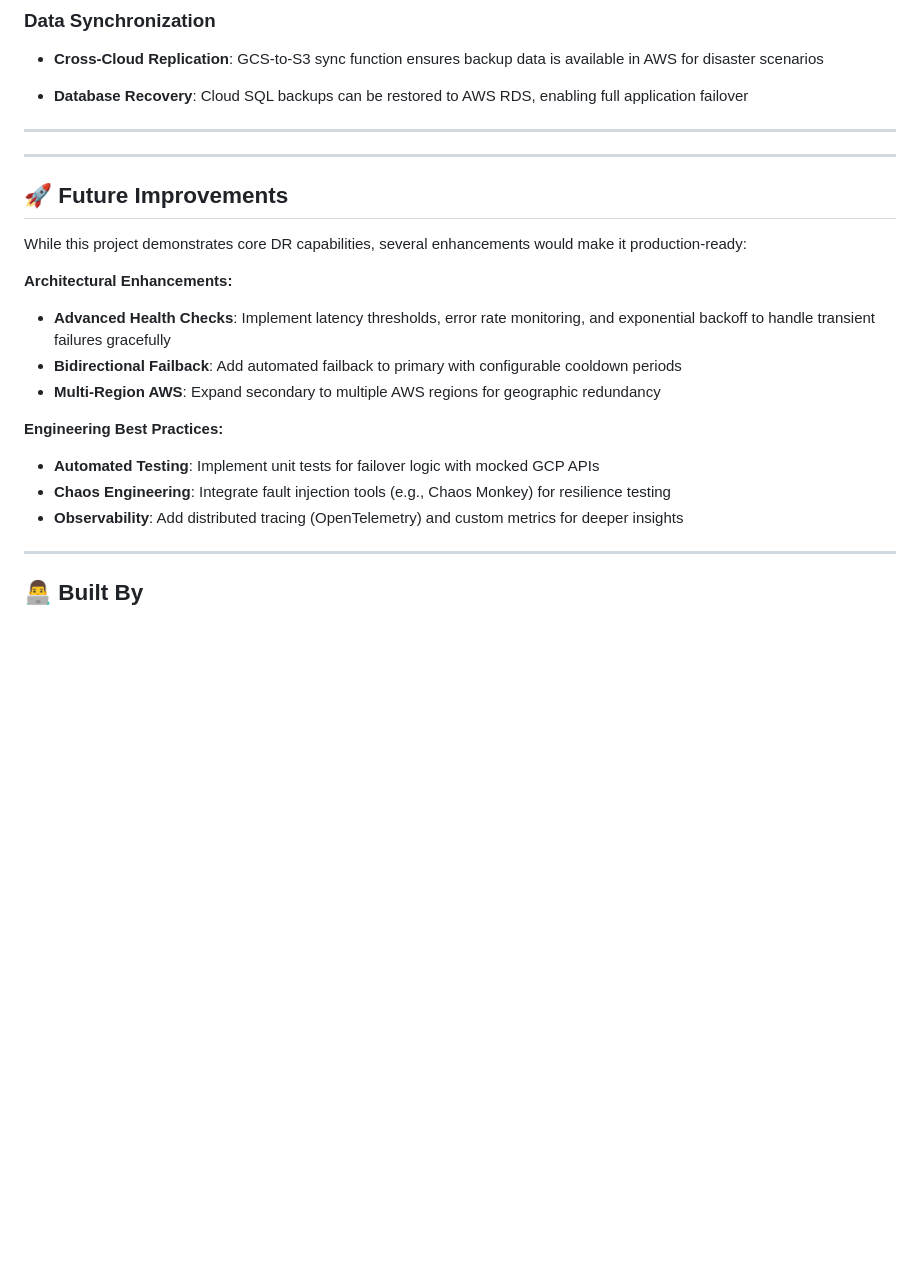
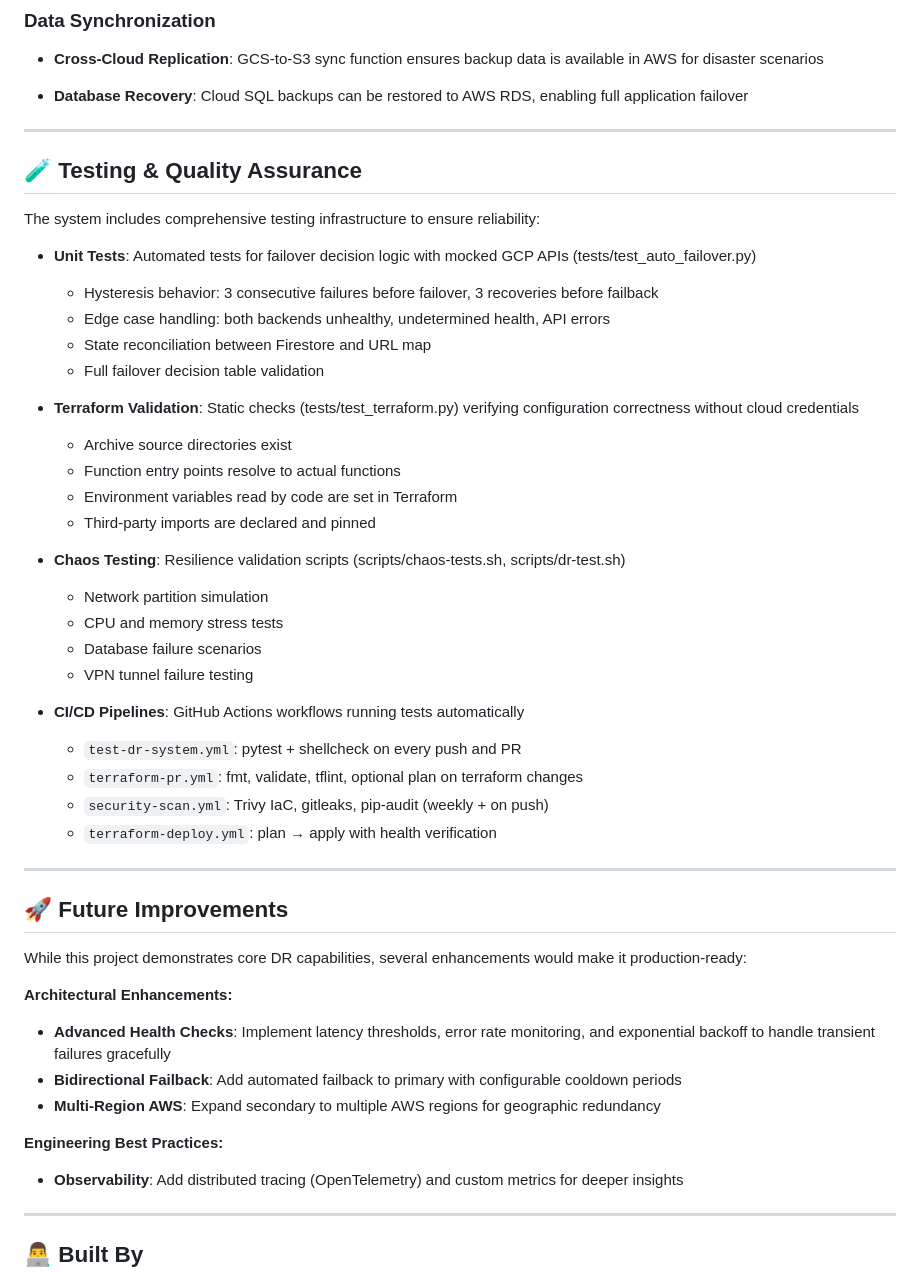
Before and after one commit to Bham06/multicloud-dr-system, a Markdown page: README.md, the part around the change. GitHub-like rendering; blank space fills up the shorter version.

Commit message:
docs: Dosu updates for PR #5

```diff
--- a/README.md
+++ b/README.md
@@ -158,6 +158,33 @@ multicloud-dr-system/
 
 ---
 
+## 🧪 Testing & Quality Assurance
+
+The system includes comprehensive testing infrastructure to ensure reliability:
+
+* **Unit Tests**: Automated tests for failover decision logic with mocked GCP APIs (tests/test_auto_failover.py)
+  * Hysteresis behavior: 3 consecutive failures before failover, 3 recoveries before failback
+  * Edge case handling: both backends unhealthy, undetermined health, API errors
+  * State reconciliation between Firestore and URL map
+  * Full failover decision table validation
+
+* **Terraform Validation**: Static checks (tests/test_terraform.py) verifying configuration correctness without cloud credentials
+  * Archive source directories exist
+  * Function entry points resolve to actual functions
+  * Environment variables read by code are set in Terraform
+  * Third-party imports are declared and pinned
+
+* **Chaos Testing**: Resilience validation scripts (scripts/chaos-tests.sh, scripts/dr-test.sh)
+  * Network partition simulation
+  * CPU and memory stress tests
+  * Database failure scenarios
+  * VPN tunnel failure testing
+
+* **CI/CD Pipelines**: GitHub Actions workflows running tests automatically
+  * `test-dr-system.yml`: pytest + shellcheck on every push and PR
+  * `terraform-pr.yml`: fmt, validate, tflint, optional plan on terraform changes
+  * `security-scan.yml`: Trivy IaC, gitleaks, pip-audit (weekly + on push)
+  * `terraform-deploy.yml`: plan → apply with health verification
 
 ---
 
@@ -173,8 +200,6 @@ While this project demonstrates core DR capabilities, several enhancements would
 
 **Engineering Best Practices:**
 
-* **Automated Testing**: Implement unit tests for failover logic with mocked GCP APIs
-* **Chaos Engineering**: Integrate fault injection tools (e.g., Chaos Monkey) for resilience testing
 * **Observability**: Add distributed tracing (OpenTelemetry) and custom metrics for deeper insights
 
 ---
```
